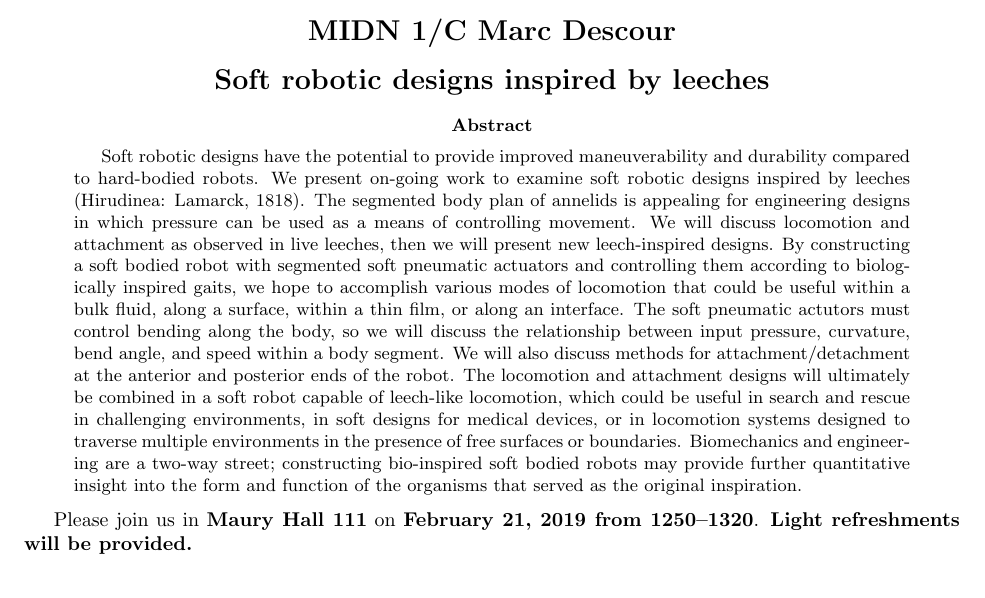
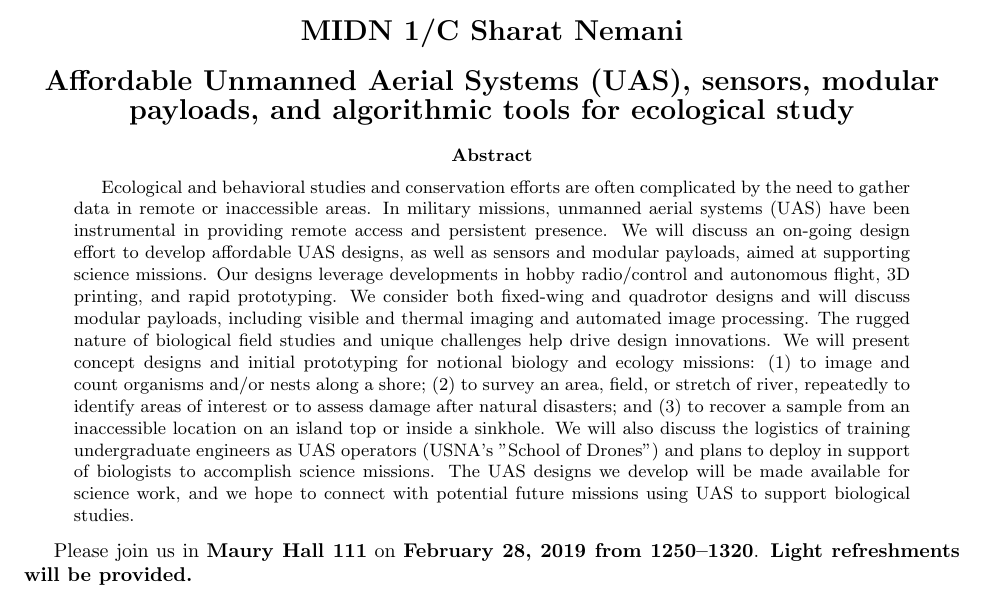
Before and after one commit to devangel77b/biomechanics-seminar-poster, a LaTeX paper (bioseminar.tex): part of page 1 of 2, cut so that both start at the same text. Compiled offline with pdfLaTeX.

Commit message:
Revisions for Nemani

```diff
--- a/bioseminar.tex
+++ b/bioseminar.tex
@@ -5,9 +5,9 @@
 \dateinputformat{american}
 \usepackage{fullpage}
 
-\author{MIDN 1/C Marc Descour}
-\title{Soft robotic designs inspired by leeches}
-\date{\printdate{2/21/2019}}
+\author{MIDN 1/C Sharat Nemani}
+\title{Affordable Unmanned Aerial Systems (UAS), sensors, modular payloads, and algorithmic tools for ecological study}
+\date{\printdate{2/28/2019}}
 
 
 \begin{document}
@@ -25,8 +25,7 @@
 \makeatother
 
 \begin{abstract}
-Soft robotic designs have the potential to provide improved maneuverability and durability compared to hard-bodied robots. We present on-going work to examine soft robotic designs inspired by leeches (Hirudinea: Lamarck, 1818). The segmented body plan of annelids is appealing for engineering designs in which pressure can be used as a means of controlling movement. We will discuss locomotion and attachment as observed in live leeches, then we will present new leech-inspired designs. By constructing a soft bodied robot with segmented soft pneumatic actuators and controlling them according to biologically inspired gaits, we hope to accomplish various modes of locomotion that could be useful within a bulk fluid, along a surface, within a thin film, or along an interface. The soft pneumatic actutors must control bending along the body, so we will discuss the relationship between input pressure, curvature, bend angle, and speed within a body segment. We will also discuss methods for attachment/detachment at the anterior and posterior ends of the robot. The locomotion and attachment designs will ultimately be combined in a soft robot capable of leech-like locomotion, which could be useful in search and rescue in challenging environments, in soft designs for medical devices, or in locomotion systems designed to traverse multiple environments in the presence of free surfaces or boundaries. Biomechanics and engineering are a two-way street; constructing bio-inspired soft bodied robots may provide further quantitative insight into the form and function of the organisms that served as the original inspiration.
-
+Ecological and behavioral studies and conservation efforts are often complicated by the need to gather data in remote or inaccessible areas. In military missions, unmanned aerial systems (UAS) have been instrumental in providing remote access and persistent presence. We will discuss an on-going design effort to develop affordable UAS designs, as well as sensors and modular payloads, aimed at supporting science missions.  Our designs leverage developments in hobby radio/control and autonomous flight, 3D printing, and rapid prototyping. We consider both fixed-wing and quadrotor designs and will discuss modular payloads, including visible and thermal imaging and automated image processing. The rugged nature of biological field studies and unique challenges help drive design innovations. We will present concept designs and initial prototyping for notional biology and ecology missions: (1) to image and count organisms and/or nests along a shore; (2) to survey an area, field, or stretch of river, repeatedly to identify areas of interest or to assess damage after natural disasters; and (3) to recover a sample from an inaccessible location on an island top or inside a sinkhole. We will also discuss the logistics of training undergraduate engineers as UAS operators (USNA's "School of Drones") and plans to deploy in support of biologists to accomplish science missions. The UAS designs we develop will be made available for science work, and we hope to connect with potential future missions using UAS to support biological studies.
 \end{abstract}
 
 \makeatletter
```
Also changed, not shown: bioseminar.tex (2 more changed lines).
